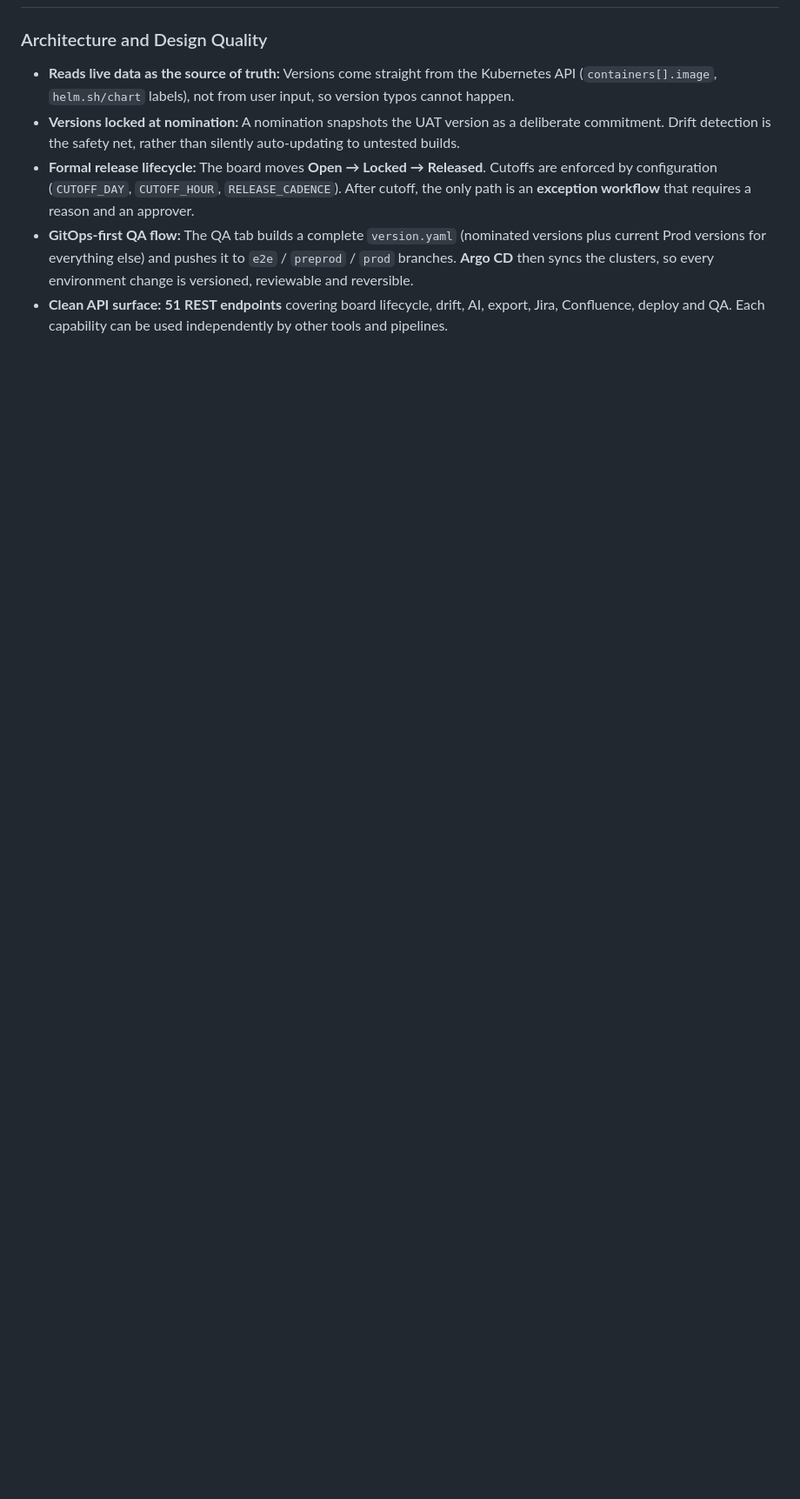
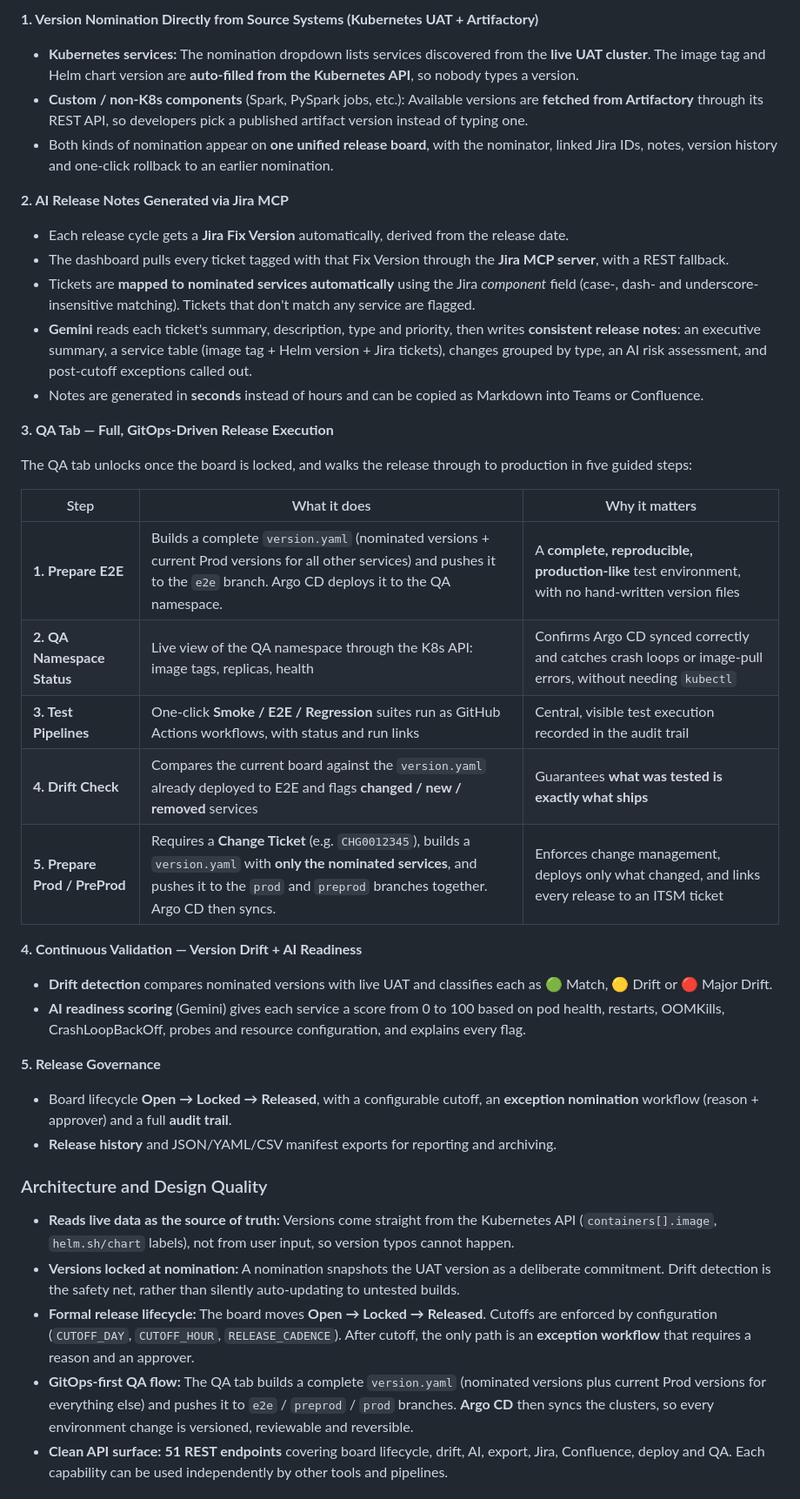
Before and after one commit to frnx82/release_readiness, a Markdown page: docs/ENGINEERING-EXCELLENCE-AWARD-SUBMISSION.md, the part around one of its changes. Shown at 87% size. Rendered like a GitHub page; blank space fills up the shorter version.

```diff
--- a/docs/ENGINEERING-EXCELLENCE-AWARD-SUBMISSION.md
+++ b/docs/ENGINEERING-EXCELLENCE-AWARD-SUBMISSION.md
@@ -50,3 +64,34 @@ No single existing tool linked **release intent** (what developers nominate) wit
+**1. Version Nomination Directly from Source Systems (Kubernetes UAT + Artifactory)**
+- **Kubernetes services:** The nomination dropdown lists services discovered from the **live UAT cluster**. The image tag and Helm chart version are **auto-filled from the Kubernetes API**, so nobody types a version.
+- **Custom / non-K8s components** (Spark, PySpark jobs, etc.): Available versions are **fetched from Artifactory** through its REST API, so developers pick a published artifact version instead of typing one.
+- Both kinds of nomination appear on **one unified release board**, with the nominator, linked Jira IDs, notes, version history and one-click rollback to an earlier nomination.
+
+**2. AI Release Notes Generated via Jira MCP**
+- Each release cycle gets a **Jira Fix Version** automatically, derived from the release date.
+- The dashboard pulls every ticket tagged with that Fix Version through the **Jira MCP server**, with a REST fallback.
+- Tickets are **mapped to nominated services automatically** using the Jira *component* field (case-, dash- and underscore-insensitive matching). Tickets that don't match any service are flagged.
+- **Gemini** reads each ticket's summary, description, type and priority, then writes **consistent release notes**: an executive summary, a service table (image tag + Helm version + Jira tickets), changes grouped by type, an AI risk assessment, and post-cutoff exceptions called out.
+- Notes are generated in **seconds** instead of hours and can be copied as Markdown into Teams or Confluence.
+
+**3. QA Tab — Full, GitOps-Driven Release Execution**
+
+The QA tab unlocks once the board is locked, and walks the release through to production in five guided steps:
+
+| Step | What it does | Why it matters |
+|---|---|---|
+| **1. Prepare E2E** | Builds a complete `version.yaml` (nominated versions + current Prod versions for all other services) and pushes it to the `e2e` branch. Argo CD deploys it to the QA namespace. | A **complete, reproducible, production-like** test environment, with no hand-written version files |
+| **2. QA Namespace Status** | Live view of the QA namespace through the K8s API: image tags, replicas, health | Confirms Argo CD synced correctly and catches crash loops or image-pull errors, without needing `kubectl` |
+| **3. Test Pipelines** | One-click **Smoke / E2E / Regression** suites run as GitHub Actions workflows, with status and run links | Central, visible test execution recorded in the audit trail |
+| **4. Drift Check** | Compares the current board against the `version.yaml` already deployed to E2E and flags **changed / new / removed** services | Guarantees **what was tested is exactly what ships** |
+| **5. Prepare Prod / PreProd** | Requires a **Change Ticket** (e.g. `CHG0012345`), builds a `version.yaml` with **only the nominated services**, and pushes it to the `prod` and `preprod` branches together. Argo CD then syncs. | Enforces change management, deploys only what changed, and links every release to an ITSM ticket |
+
+**4. Continuous Validation — Version Drift + AI Readiness**
+- **Drift detection** compares nominated versions with live UAT and classifies each as 🟢 Match, 🟡 Drift or 🔴 Major Drift.
+- **AI readiness scoring** (Gemini) gives each service a score from 0 to 100 based on pod health, restarts, OOMKills, CrashLoopBackOff, probes and resource configuration, and explains every flag.
+
+**5. Release Governance**
+- Board lifecycle **Open → Locked → Released**, with a configurable cutoff, an **exception nomination** workflow (reason + approver) and a full **audit trail**.
+- **Release history** and JSON/YAML/CSV manifest exports for reporting and archiving.
 
 ### Architecture and Design Quality
 
```
Also changed, not shown: other parts of docs/ENGINEERING-EXCELLENCE-AWARD-SUBMISSION.md (+23 -5 lines).
